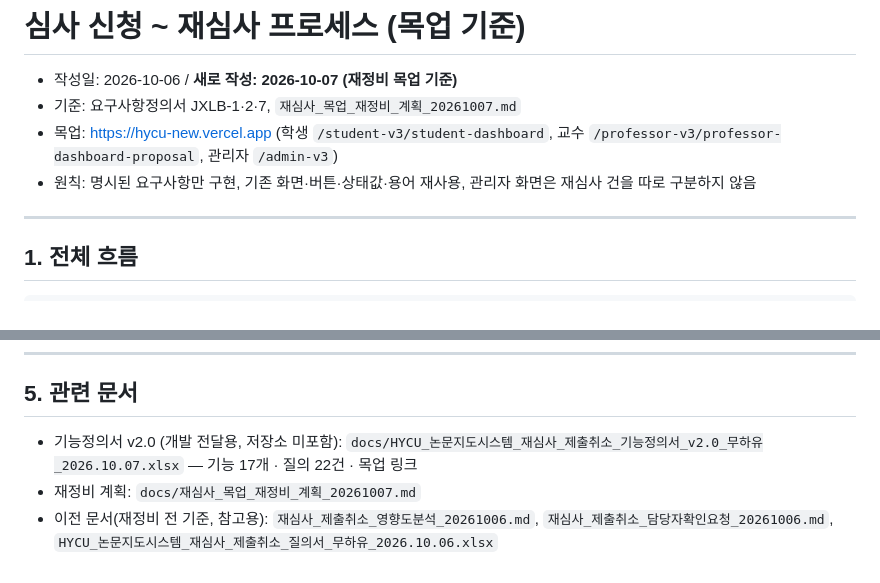
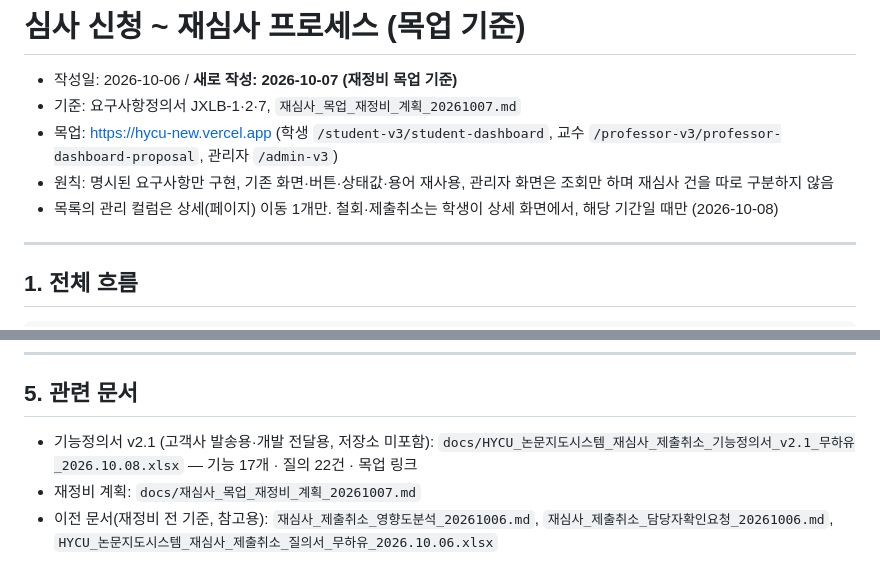
Before and after one commit to lemonsnack-rgb/hycu_new, a Markdown page: docs/재심사_프로세스_목업기준_20261006.md, 2 parts joined by grey strips. Rendered like a GitHub page.

```diff
--- a/docs/재심사_프로세스_목업기준_20261006.md
+++ b/docs/재심사_프로세스_목업기준_20261006.md
@@ -3,7 +3,8 @@
 - 작성일: 2026-10-06 / **새로 작성: 2026-10-07 (재정비 목업 기준)**
 - 기준: 요구사항정의서 JXLB-1·2·7, `재심사_목업_재정비_계획_20261007.md`
 - 목업: https://hycu-new.vercel.app (학생 `/student-v3/student-dashboard`, 교수 `/professor-v3/professor-dashboard-proposal`, 관리자 `/admin-v3`)
-- 원칙: 명시된 요구사항만 구현, 기존 화면·버튼·상태값·용어 재사용, 관리자 화면은 재심사 건을 따로 구분하지 않음
+- 원칙: 명시된 요구사항만 구현, 기존 화면·버튼·상태값·용어 재사용, 관리자 화면은 조회만 하며 재심사 건을 따로 구분하지 않음
+- 목록의 관리 컬럼은 상세(페이지) 이동 1개만. 철회·제출취소는 학생이 상세 화면에서, 해당 기간일 때만 (2026-10-08)
 
 ---
 
@@ -92,6 +95,6 @@
 
 ## 5. 관련 문서
 
-- 기능정의서 v2.0 (개발 전달용, 저장소 미포함): `docs/HYCU_논문지도시스템_재심사_제출취소_기능정의서_v2.0_무하유_2026.10.07.xlsx` — 기능 17개 · 질의 22건 · 목업 링크
+- 기능정의서 v2.1 (고객사 발송용·개발 전달용, 저장소 미포함): `docs/HYCU_논문지도시스템_재심사_제출취소_기능정의서_v2.1_무하유_2026.10.08.xlsx` — 기능 17개 · 질의 22건 · 목업 링크
 - 재정비 계획: `docs/재심사_목업_재정비_계획_20261007.md`
 - 이전 문서(재정비 전 기준, 참고용): `재심사_제출취소_영향도분석_20261006.md`, `재심사_제출취소_담당자확인요청_20261006.md`, `HYCU_논문지도시스템_재심사_제출취소_질의서_무하유_2026.10.06.xlsx`
```
Also changed, not shown: other parts of docs/재심사_프로세스_목업기준_20261006.md (+7 -5 lines).
